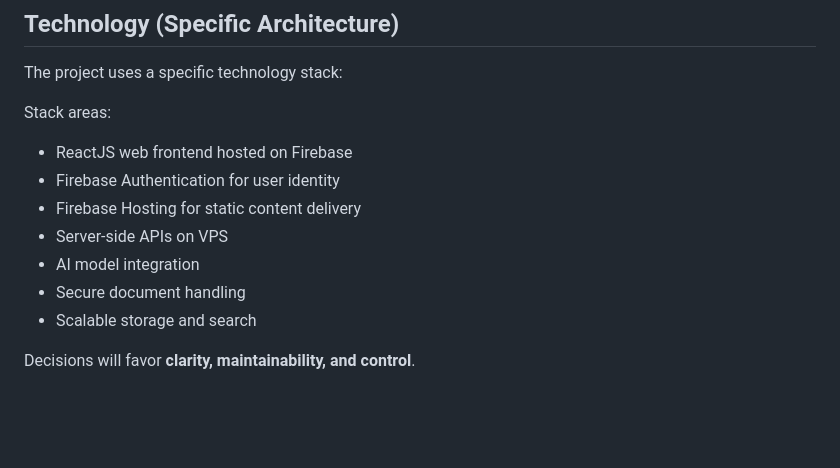
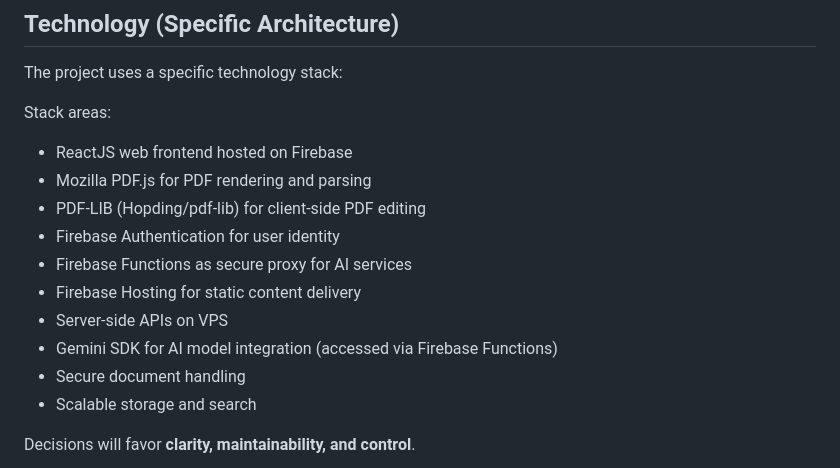
Before and after one commit to MaxSmile/decodocs, a Markdown page: README.md, the part around the change. GitHub-like rendering; blank space fills up the shorter version.

Commit message:
Update documentation to specify PDF.js, PDF-LIB, and Gemini SDK with Firebase Functions proxy for security

```diff
--- a/README.md
+++ b/README.md
@@ -160,10 +160,13 @@ The project uses a specific technology stack:
 
 Stack areas:
 - ReactJS web frontend hosted on Firebase
+- Mozilla PDF.js for PDF rendering and parsing
+- PDF-LIB (Hopding/pdf-lib) for client-side PDF editing
 - Firebase Authentication for user identity
+- Firebase Functions as secure proxy for AI services
 - Firebase Hosting for static content delivery
 - Server-side APIs on VPS
-- AI model integration
+- Gemini SDK for AI model integration (accessed via Firebase Functions)
 - Secure document handling
 - Scalable storage and search
 
```
Also changed, not shown: web/AGENTS.md (+14 -2 lines).
